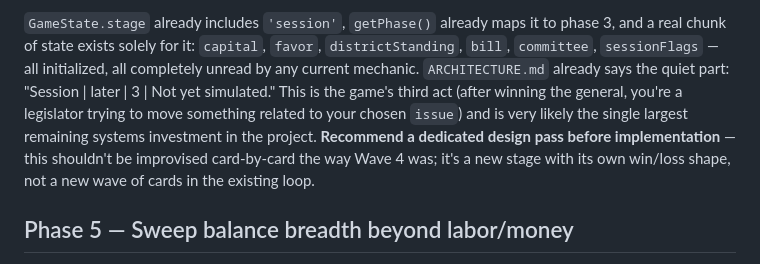
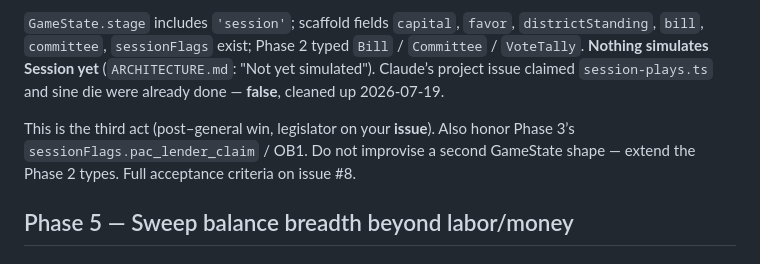
Before and after one commit to PoseyATX/candidate-zero, a Markdown page: docs/ROADMAP.md, the part around one of its changes. Drawn GitHub-style.

Commit message:
ROADMAP: Phase 4 is NEXT; note Claude session inventory was false

```diff
--- a/docs/ROADMAP.md
+++ b/docs/ROADMAP.md
@@ -272,16 +272,15 @@ Detail: `docs/SRD-NOTES.md` § debt / Phase 3.
 
-`GameState.stage` already includes `'session'`, `getPhase()` already maps
-it to phase 3, and a real chunk of state exists solely for it: `capital`,
-`favor`, `districtStanding`, `bill`, `committee`, `sessionFlags` — all
-initialized, all completely unread by any current mechanic.
-`ARCHITECTURE.md` already says the quiet part: "Session | later | 3 | Not
-yet simulated." This is the game's third act (after winning the general,
-you're a legislator trying to move something related to your chosen
-`issue`) and is very likely the single largest remaining systems
-investment in the project. **Recommend a dedicated design pass before
-implementation** — this shouldn't be improvised card-by-card the way Wave
-4 was; it's a new stage with its own win/loss shape, not a new wave of
-cards in the existing loop.
+`GameState.stage` includes `'session'`; scaffold fields `capital`, `favor`,
+`districtStanding`, `bill`, `committee`, `sessionFlags` exist; Phase 2 typed
+`Bill` / `Committee` / `VoteTally`. **Nothing simulates Session yet**
+(`ARCHITECTURE.md`: "Not yet simulated"). Claude’s project issue claimed
+`session-plays.ts` and sine die were already done — **false**, cleaned up
+2026-07-19.
+
+This is the third act (post–general win, legislator on your **issue**). Also
+honor Phase 3’s `sessionFlags.pac_lender_claim` / OB1. Do not improvise a
+second GameState shape — extend the Phase 2 types. Full acceptance criteria
+on issue #8.
 
 ## Phase 5 — Sweep balance breadth beyond labor/money
 
```
Also changed, not shown: other parts of docs/ROADMAP.md (+1 -1 lines).
